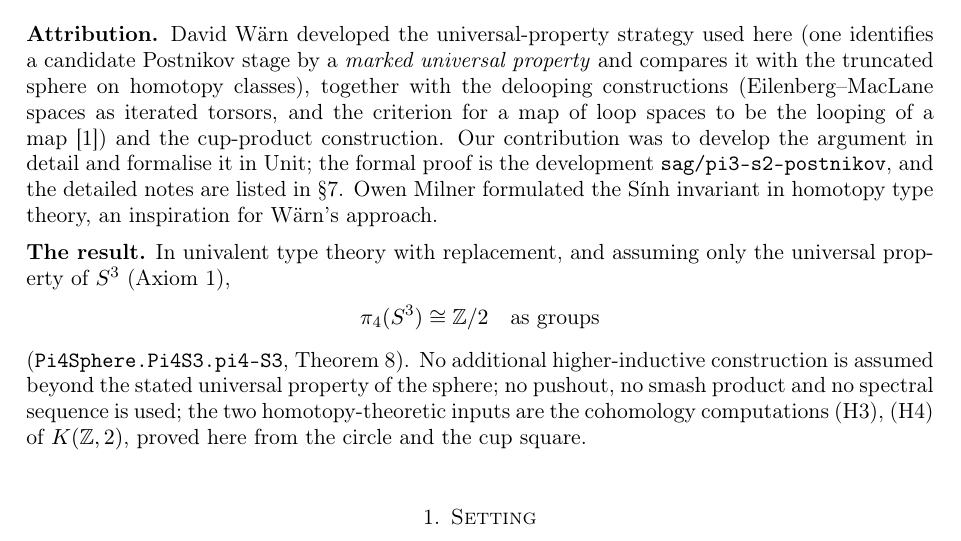
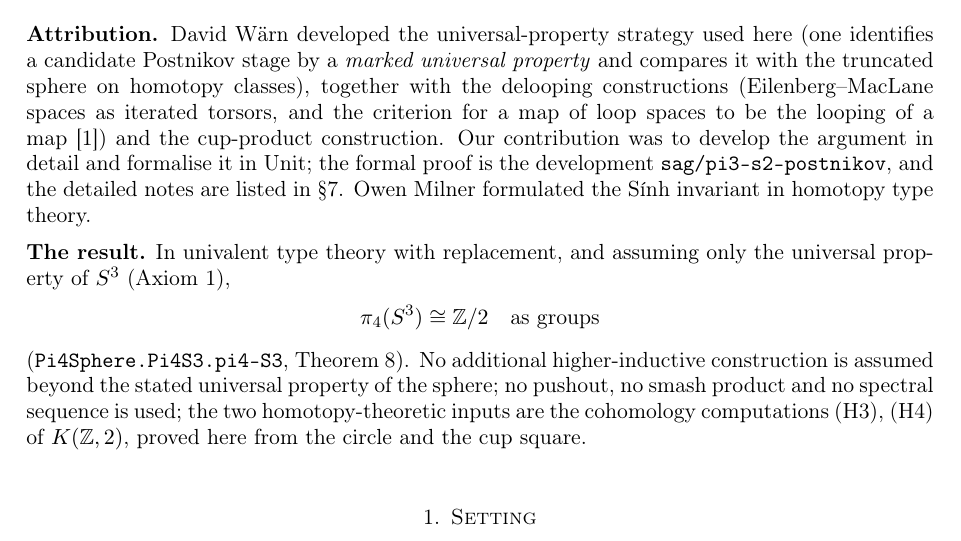
Before and after one commit to coquand/unit, a LaTeX paper (doc/pi4-s3.tex): part of page 1 of 4, cut so that both start at the same text. Compiled offline with pdfLaTeX.

Commit message:
doc/pi4-s3, README: Milner's formulation of the Sính invariant, stated plainly
Co-Authored-By: Claude Opus 5.5 <noreply@anthropic.com>

```diff
--- a/doc/pi4-s3.tex
+++ b/doc/pi4-s3.tex
@@ -40,8 +40,7 @@ iterated torsors, and the criterion for a map of loop spaces to be the looping o
 map~\cite{DW1}) and the cup-product construction. Our contribution was to develop the
 argument in detail and formalise it in Unit; the formal proof is the development
 \code{sag/pi3-s2-postnikov}, and the detailed notes are listed in \S\ref{s:formal}.
-Owen Milner formulated the S\'{\i}nh invariant in homotopy type theory, an inspiration for
-W\"arn's approach.
+Owen Milner formulated the S\'{\i}nh invariant in homotopy type theory.
 
 \smallskip\noindent\textbf{The result.} In univalent type theory with replacement,
 and assuming only the universal property of $S^3$ (Axiom~\ref{a:s3}),
```
Also changed, not shown: README.md, doc/pi4-s3.pdf.
